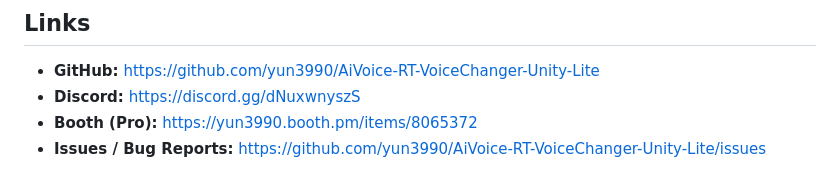
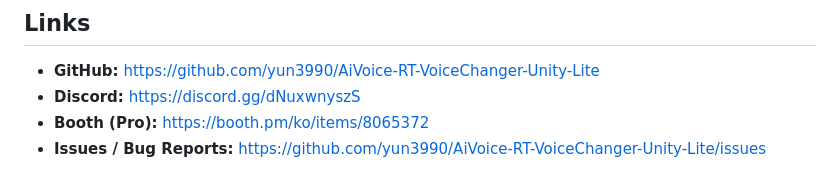
Before and after one commit to yun3990/AiVoice-RT-VoiceChanger-Unity-Lite, a Markdown page: README.md, the part around the change. GitHub-like rendering.

```diff
--- a/README.md
+++ b/README.md
@@ -163,5 +163,5 @@ Copyright © 2025 yun3990. All rights reserved.
 
 - **GitHub:** https://github.com/yun3990/AiVoice-RT-VoiceChanger-Unity-Lite
 - **Discord:** https://discord.gg/dNuxwnyszS
-- **Booth (Pro):** https://yun3990.booth.pm/items/8065372
+- **Booth (Pro):** https://booth.pm/ko/items/8065372
 - **Issues / Bug Reports:** https://github.com/yun3990/AiVoice-RT-VoiceChanger-Unity-Lite/issues
```
